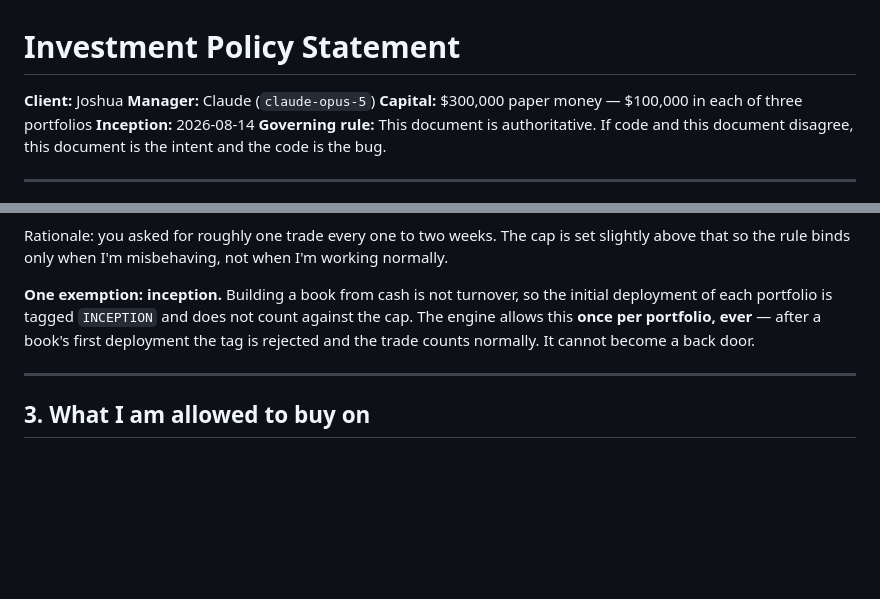
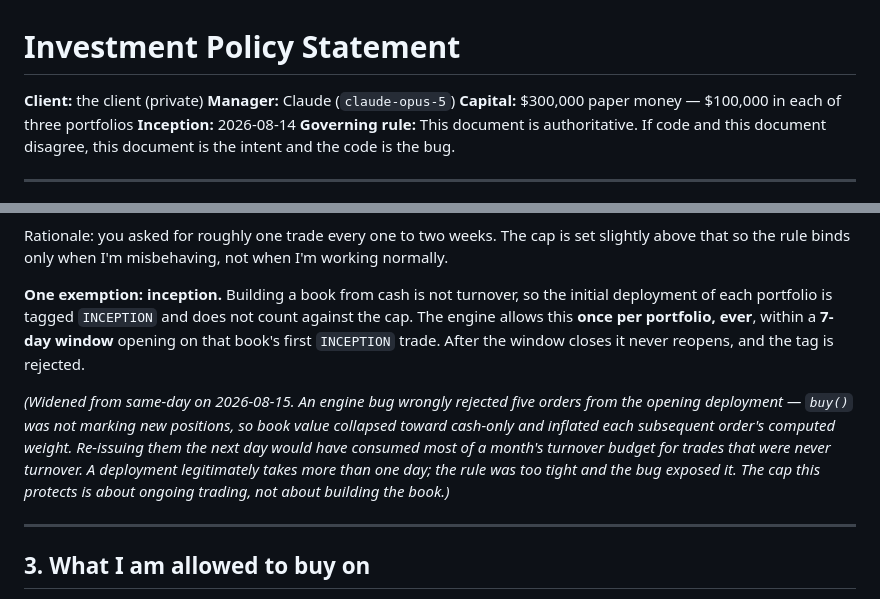
Before and after one commit to quietdesk-7c2/portfolio-desk, a Markdown page: IPS.md, 2 parts joined by grey strips. Rendered like a GitHub page; blank space fills up the shorter version.

```diff
--- a/IPS.md
+++ b/IPS.md
@@ -1,6 +1,6 @@
 # Investment Policy Statement
 
-**Client:** Joshua
+**Client:** the client (private)
 **Manager:** Claude (`claude-opus-5`)
 **Capital:** $300,000 paper money — $100,000 in each of three portfolios
 **Inception:** 2026-08-14
@@ -120,9 +120,18 @@ working normally.
 
 **One exemption: inception.** Building a book from cash is not turnover, so the
 initial deployment of each portfolio is tagged `INCEPTION` and does not count
-against the cap. The engine allows this **once per portfolio, ever** — after a
-book's first deployment the tag is rejected and the trade counts normally. It
-cannot become a back door.
+against the cap. The engine allows this **once per portfolio, ever**, within a
+**7-day window** opening on that book's first `INCEPTION` trade. After the
+window closes it never reopens, and the tag is rejected.
+
+*(Widened from same-day on 2026-08-15. An engine bug wrongly rejected five
+orders from the opening deployment — `buy()` was not marking new positions, so
+book value collapsed toward cash-only and inflated each subsequent order's
+computed weight. Re-issuing them the next day would have consumed most of a
+month's turnover budget for trades that were never turnover. A deployment
+legitimately takes more than one day; the rule was too tight and the bug
+exposed it. The cap this protects is about ongoing trading, not about building
+the book.)*
 
 ---
 
```
